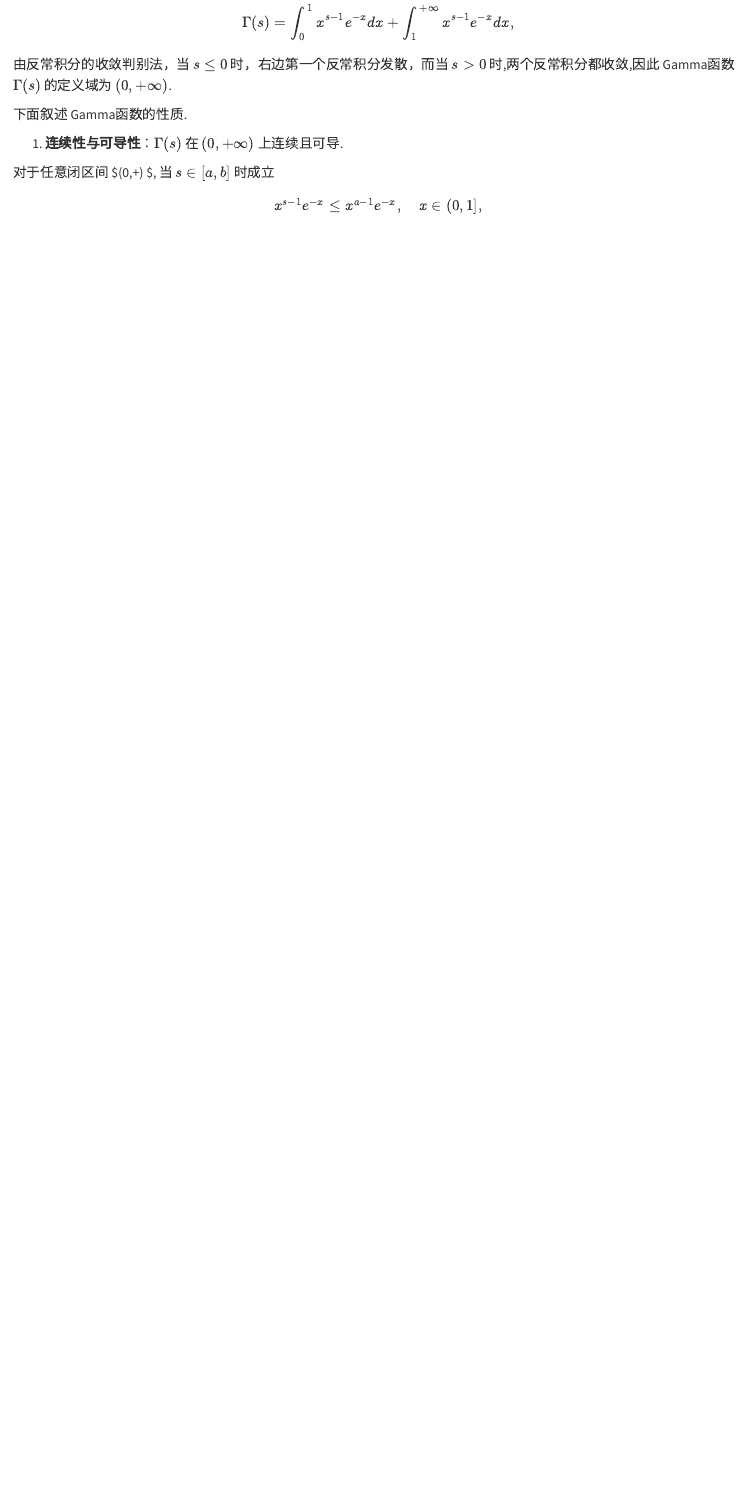
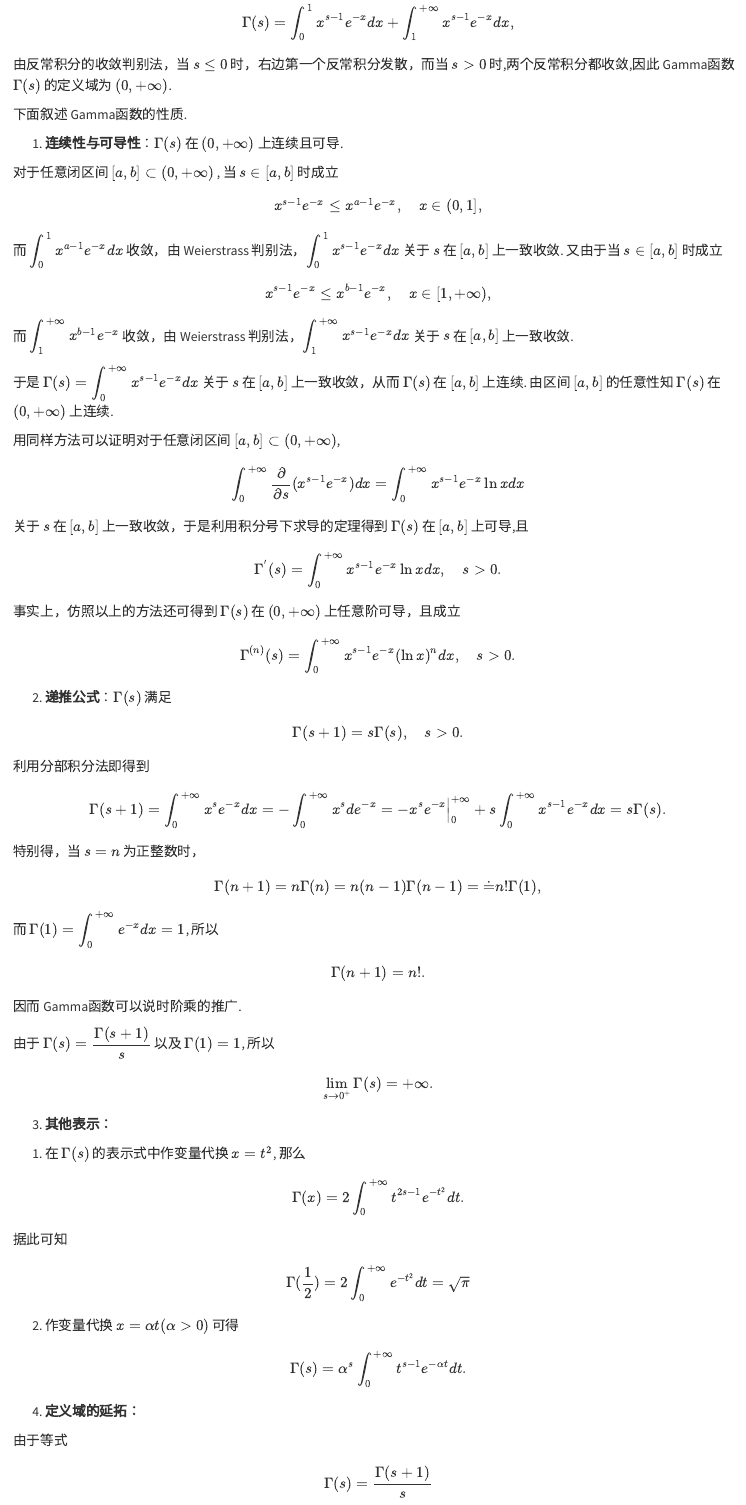
Before and after one commit to MaverickMcQuillan/Calculus, a Quarto document (about.qmd): the page in a window 1100 px wide, from 2190 px down. Rendered offline with R 4.5, knitr and Pandoc in place of Quarto, with nearby package versions.

Commit message:
2025-03-10

```diff
--- a/about.qmd
+++ b/about.qmd
@@ -121,10 +121,101 @@ $$
 1. **连续性与可导性**：$\displaystyle \Gamma(s)$ 在 $\displaystyle (0,+\infty)$ 上连续且可导.
 
 ::: {.proof}
-对于任意闭区间 $\displaystyle [a.b] \subset (0,+\infty) $, 当 $\displaystyle s \in [a,b]$ 时成立
+
+对于任意闭区间 $\displaystyle[a,b] \subset (0,+\infty)$ , 当 $\displaystyle s \in [a,b]$ 时成立
 
 $$
 x^{s-1}e^{-x} \leq x^{a-1}e^{-x}, \quad x \in (0,1],
 $$
 
+而 $\displaystyle \int_{0}^{1}x^{a-1}e^{-x}dx$ 收敛，由 Weierstrass 判别法，$\displaystyle \int_{0}^{1}x^{s-1}e^{-x}dx$ 关于 $\displaystyle s$ 在 $\displaystyle [a,b]$ 上一致收敛. 又由于当 $\displaystyle s \in [a,b]$ 时成立
+
+$$
+x^{s-1}e^{-x} \leq x^{b-1}e^{-x}, \quad x \in [1,+\infty),
+$$
+
+而 $\displaystyle \int_{1}^{+\infty}x^{b-1}e^{-x}$ 收敛，由 Weierstrass 判别法，$\displaystyle \int_{1}^{+\infty}x^{s-1}e^{-x}dx$ 关于 $\displaystyle s$ 在 $\displaystyle [a,b]$ 上一致收敛.
+
+于是 $\displaystyle \Gamma(s)=\int_{0}^{+\infty}x^{s-1}e^{-x}dx$ 关于 $\displaystyle s$ 在 $\displaystyle [a,b]$ 上一致收敛，从而 $\displaystyle \Gamma(s)$ 在 $\displaystyle [a,b]$ 上连续. 由区间 $\displaystyle [a,b]$ 的任意性知 $\displaystyle \Gamma(s)$ 在 $\displaystyle (0,+\infty)$ 上连续.
+
+用同样方法可以证明对于任意闭区间 $\displaystyle [a,b] \subset (0,+\infty)$,
+
+$$
+\int_{0}^{+\infty}\frac{\partial}{\partial s}(x^{s-1}e^{-x})dx = \int_{0}^{+\infty}x^{s-1}e^{-x}\ln{x}dx
+$$
+
+关于 $\displaystyle s$ 在 $\displaystyle [a,b]$ 上一致收敛，于是利用积分号下求导的定理得到 $\displaystyle \Gamma(s)$ 在 $\displaystyle [a,b]$ 上可导,且
+
+$$
+\Gamma^{'}(s)=\int_{0}^{+\infty}x^{s-1}e^{-x}\ln{x}dx, \quad s>0.
+$$
+
+事实上，仿照以上的方法还可得到 $\Gamma(s)$ 在 $\displaystyle (0,+\infty)$ 上任意阶可导，且成立
+
+$$
+\Gamma^{(n)}(s)=\int_{0}^{+\infty}x^{s-1}e^{-x}(\ln x)^{n}dx, \quad s>0.
+$$
+
 :::
+
+2. **递推公式**：$\displaystyle \Gamma(s)$ 满足
+
+$$
+\Gamma(s+1)=s\Gamma(s), \quad s>0.
+$$
+
+::: {.proof}
+利用分部积分法即得到
+
+$$
+\Gamma(s+1) = \int_{0}^{+\infty}x^{s}e^{-x}dx = - \int_{0}^{+\infty}x^{s}de^{-x} = -x^{s}e^{-x} \Big|_{0}^{+\infty} + s\int_{0}^{+\infty}x^{s-1}e^{-x}dx = s\Gamma(s).
+$$
+
+:::
+
+特别得，当 $\displaystyle s=n$ 为正整数时，
+
+$$
+\Gamma(n+1)=n\Gamma(n)=n(n-1)\Gamma(n-1)=\dot=n! \Gamma(1),
+$$
+
+而 $\displaystyle \Gamma(1)=\int_{0}^{+\infty}e^{-x}dx=1$, 所以
+
+$$
+\Gamma(n+1)=n!.
+$$
+
+因而 Gamma函数可以说时阶乘的推广.
+
+由于 $\displaystyle \Gamma(s)=\frac{\Gamma(s+1)}{s}$ 以及 $\displaystyle \Gamma(1)=1$, 所以
+
+$$
+\lim_{s \to 0^{+}} \Gamma(s)= +\infty.
+$$
+
+3. **其他表示：**
+
+(1) 在 $\displaystyle \Gamma(s)$ 的表示式中作变量代换 $\displaystyle x=t^{2}$, 那么
+
+$$
+\Gamma(x)=2\int_{0}^{+\infty}t^{2s-1}e^{-t^{2}}dt.
+$$
+
+据此可知
+
+$$
+\Gamma(\frac{1}{2})=2\int_{0}^{+\infty}e^{-t^{2}}dt = \sqrt{\pi}
+$$
+
+(2) 作变量代换 $\displaystyle x=\alpha t(\alpha >0)$ 可得
+
+$$
+\Gamma(s)= \alpha^{s}\int_{0}^{+\infty}t^{s-1}e^{- \alpha t}dt.
+$$
+
+4. **定义域的延拓：**
+
+由于等式
+
+$$
+\Gamma(s)=\frac{\Gamma(s+1)}{s}
```
Also changed, not shown: .quarto/idx/about.qmd.json, docs/search.json, about.qmd (53 more changed lines), 3 other files.
